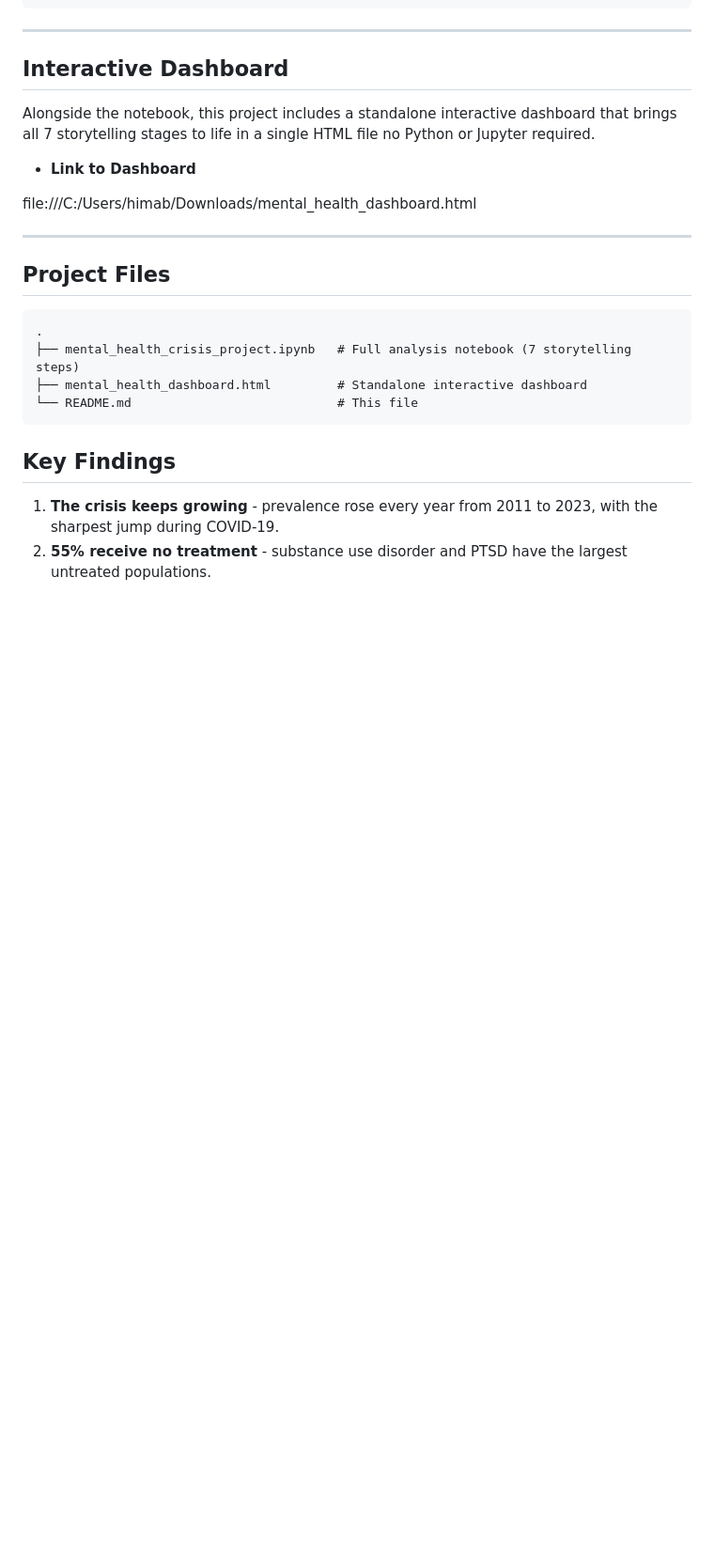
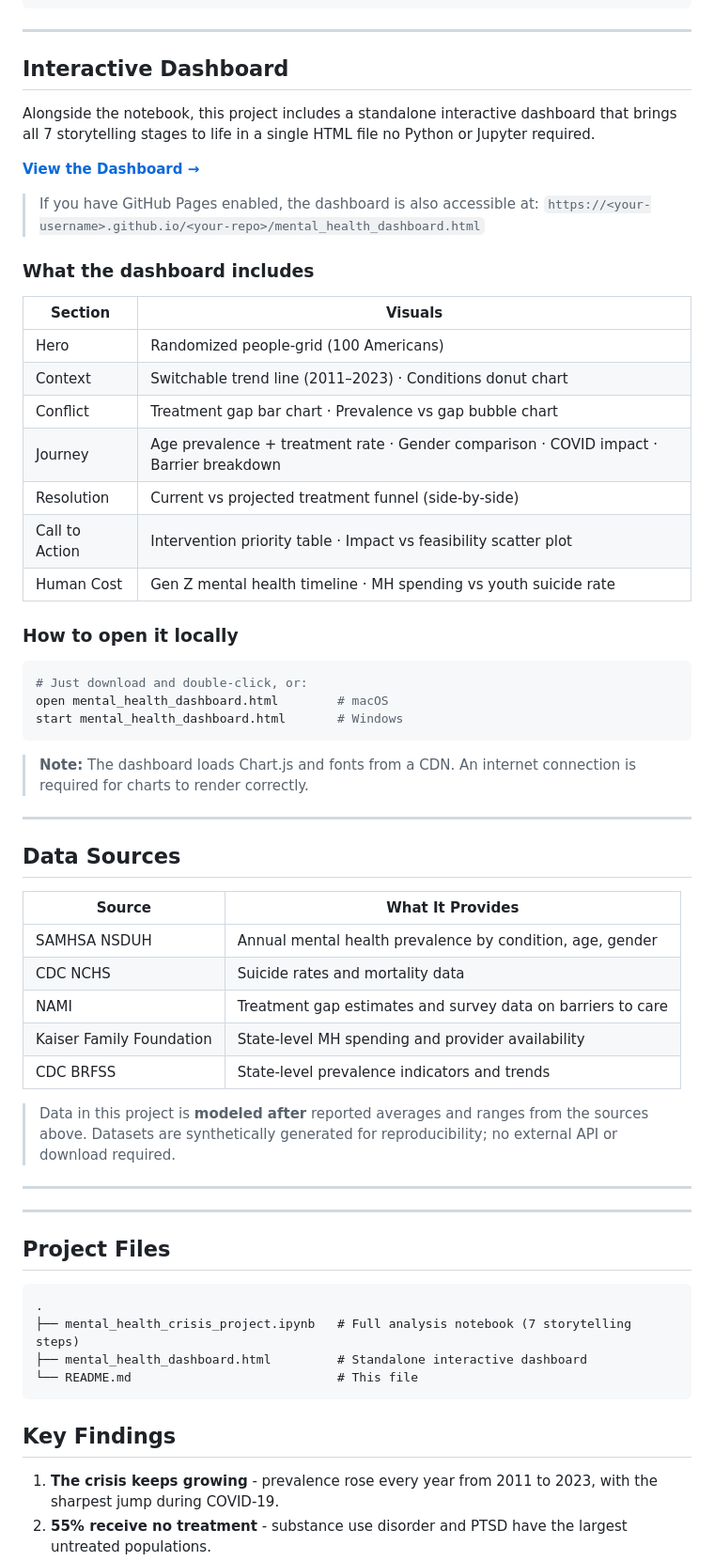
Before and after one commit to himabindunandyala/mental-health-crisis-analysis, a Markdown page: README.md, the part around one of its changes. Shown at 94% size. GitHub-like rendering; blank space fills up the shorter version.

````diff
--- a/README.md
+++ b/README.md
@@ -72,9 +72,50 @@ scipy         # Pearson correlation
 ##   Interactive Dashboard
 Alongside the notebook, this project includes a standalone interactive dashboard that brings all 7 storytelling stages to life in a single HTML file no Python or Jupyter required.
 
-- **Link to Dashboard**
+**[View the Dashboard →](./mental_health_dashboard.html)**
 
-file:///C:/Users/himab/Downloads/mental_health_dashboard.html
+> If you have GitHub Pages enabled, the dashboard is also accessible at:
+> `https://<your-username>.github.io/<your-repo>/mental_health_dashboard.html`
+
+### What the dashboard includes
+
+| Section | Visuals |
+|---|---|
+| Hero | Randomized people-grid (100 Americans) |
+| Context | Switchable trend line (2011–2023) · Conditions donut chart |
+| Conflict | Treatment gap bar chart · Prevalence vs gap bubble chart |
+| Journey | Age prevalence + treatment rate · Gender comparison · COVID impact · Barrier breakdown |
+| Resolution | Current vs projected treatment funnel (side-by-side) |
+| Call to Action | Intervention priority table · Impact vs feasibility scatter plot |
+| Human Cost | Gen Z mental health timeline · MH spending vs youth suicide rate |
+
+### How to open it locally
+
+```bash
+# Just download and double-click, or:
+open mental_health_dashboard.html        # macOS
+start mental_health_dashboard.html       # Windows
+```
+
+> **Note:** The dashboard loads Chart.js and fonts from a CDN.
+> An internet connection is required for charts to render correctly.
+
+---
+
+##  Data Sources
+
+| Source | What It Provides |
+|---|---|
+| SAMHSA NSDUH | Annual mental health prevalence by condition, age, gender |
+| CDC NCHS | Suicide rates and mortality data |
+| NAMI | Treatment gap estimates and survey data on barriers to care |
+| Kaiser Family Foundation | State-level MH spending and provider availability |
+| CDC BRFSS | State-level prevalence indicators and trends |
+
+> Data in this project is **modeled after** reported averages and ranges from the sources above.
+> Datasets are synthetically generated for reproducibility; no external API or download required.
+
+---
 
 ---
 
````
Also changed, not shown: other parts of README.md (+1 -1 lines).
